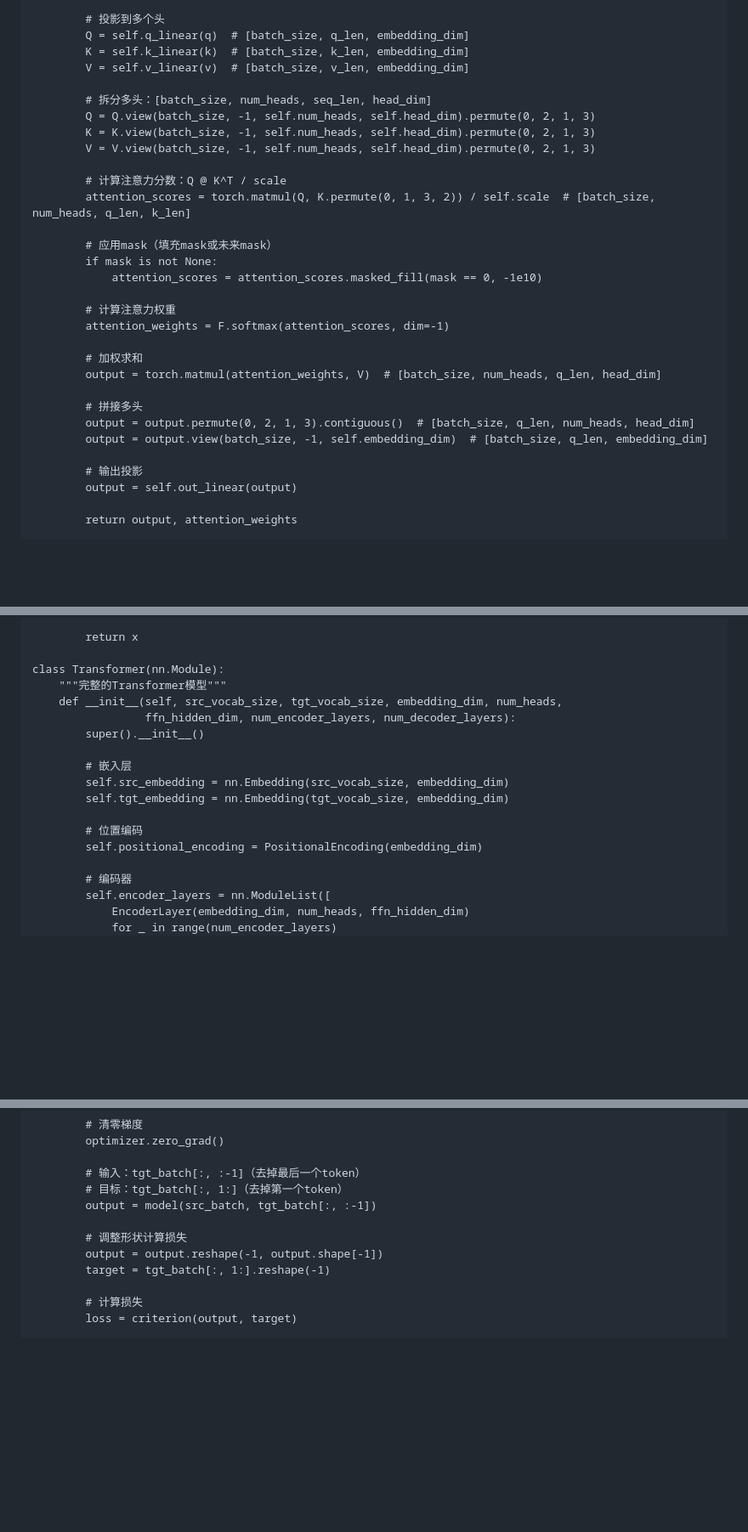
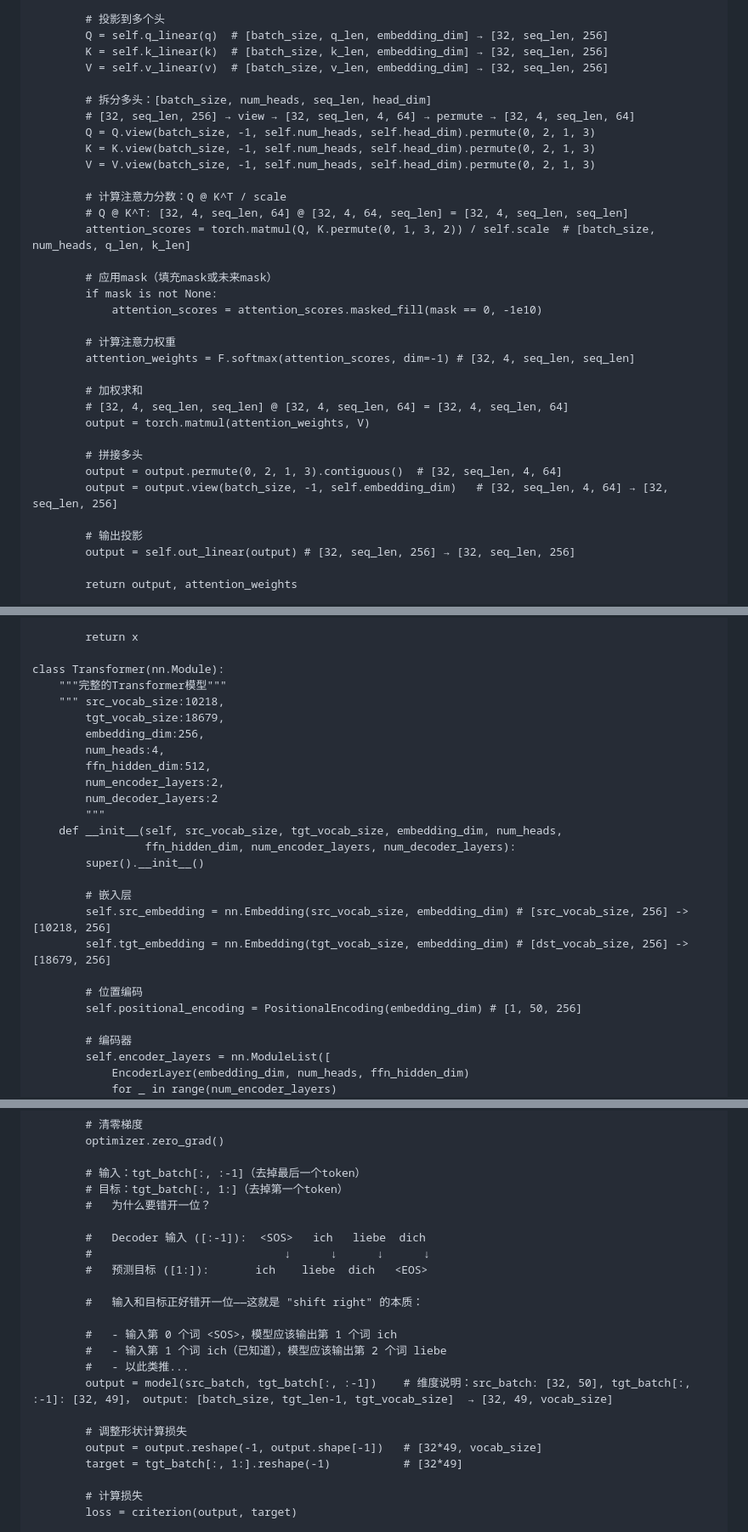
Before and after one commit to Wsky51/Temp, a Markdown page: dl/transformer原理学习.md, 3 parts joined by grey strips. Shown at 85% size. Drawn GitHub-style; blank space fills up the shorter version.

```diff
--- a/dl/transformer原理学习.md
+++ b/dl/transformer原理学习.md
@@ -336,16 +336,18 @@ class MultiHeadAttention(nn.Module):
         batch_size = q.size(0)
 
         # 投影到多个头
-        Q = self.q_linear(q)  # [batch_size, q_len, embedding_dim]
-        K = self.k_linear(k)  # [batch_size, k_len, embedding_dim]
-        V = self.v_linear(v)  # [batch_size, v_len, embedding_dim]
+        Q = self.q_linear(q)  # [batch_size, q_len, embedding_dim] → [32, seq_len, 256]
+        K = self.k_linear(k)  # [batch_size, k_len, embedding_dim] → [32, seq_len, 256]
+        V = self.v_linear(v)  # [batch_size, v_len, embedding_dim] → [32, seq_len, 256]
 
         # 拆分多头：[batch_size, num_heads, seq_len, head_dim]
+        # [32, seq_len, 256] → view → [32, seq_len, 4, 64] → permute → [32, 4, seq_len, 64]
         Q = Q.view(batch_size, -1, self.num_heads, self.head_dim).permute(0, 2, 1, 3)
         K = K.view(batch_size, -1, self.num_heads, self.head_dim).permute(0, 2, 1, 3)
         V = V.view(batch_size, -1, self.num_heads, self.head_dim).permute(0, 2, 1, 3)
 
         # 计算注意力分数：Q @ K^T / scale
+        # Q @ K^T: [32, 4, seq_len, 64] @ [32, 4, 64, seq_len] = [32, 4, seq_len, seq_len]
         attention_scores = torch.matmul(Q, K.permute(0, 1, 3, 2)) / self.scale  # [batch_size, num_heads, q_len, k_len]
 
         # 应用mask（填充mask或未来mask）
@@ -353,17 +355,18 @@ class MultiHeadAttention(nn.Module):
             attention_scores = attention_scores.masked_fill(mask == 0, -1e10)
 
         # 计算注意力权重
-        attention_weights = F.softmax(attention_scores, dim=-1)
+        attention_weights = F.softmax(attention_scores, dim=-1) # [32, 4, seq_len, seq_len]
 
         # 加权求和
-        output = torch.matmul(attention_weights, V)  # [batch_size, num_heads, q_len, head_dim]
+        # [32, 4, seq_len, seq_len] @ [32, 4, seq_len, 64] = [32, 4, seq_len, 64]
+        output = torch.matmul(attention_weights, V)
 
         # 拼接多头
-        output = output.permute(0, 2, 1, 3).contiguous()  # [batch_size, q_len, num_heads, head_dim]
-        output = output.view(batch_size, -1, self.embedding_dim)  # [batch_size, q_len, embedding_dim]
+        output = output.permute(0, 2, 1, 3).contiguous()  # [32, seq_len, 4, 64]
+        output = output.view(batch_size, -1, self.embedding_dim)   # [32, seq_len, 4, 64] → [32, seq_len, 256]
 
         # 输出投影
-        output = self.out_linear(output)
+        output = self.out_linear(output) # [32, seq_len, 256] → [32, seq_len, 256]
 
         return output, attention_weights
 
@@ -446,16 +449,24 @@ class DecoderLayer(nn.Module):
 
 class Transformer(nn.Module):
     """完整的Transformer模型"""
+    """ src_vocab_size:10218,
+        tgt_vocab_size:18679,
+        embedding_dim:256,
+        num_heads:4,
+        ffn_hidden_dim:512,
+        num_encoder_layers:2,
+        num_decoder_layers:2
+        """
     def __init__(self, src_vocab_size, tgt_vocab_size, embedding_dim, num_heads,
                  ffn_hidden_dim, num_encoder_layers, num_decoder_layers):
         super().__init__()
 
         # 嵌入层
-        self.src_embedding = nn.Embedding(src_vocab_size, embedding_dim)
-        self.tgt_embedding = nn.Embedding(tgt_vocab_size, embedding_dim)
+        self.src_embedding = nn.Embedding(src_vocab_size, embedding_dim) # [src_vocab_size, 256] -> [10218, 256]
+        self.tgt_embedding = nn.Embedding(tgt_vocab_size, embedding_dim) # [dst_vocab_size, 256] -> [18679, 256]
 
         # 位置编码
-        self.positional_encoding = PositionalEncoding(embedding_dim)
+        self.positional_encoding = PositionalEncoding(embedding_dim) # [1, 50, 256]
 
         # 编码器
         self.encoder_layers = nn.ModuleList([
@@ -559,11 +570,22 @@ def train_epoch(model, loader, optimizer, criterion):
 
         # 输入：tgt_batch[:, :-1]（去掉最后一个token）
         # 目标：tgt_batch[:, 1:]（去掉第一个token）
-        output = model(src_batch, tgt_batch[:, :-1])
+        #   为什么要错开一位？
+
+        #   Decoder 输入 ([:-1]):  <SOS>   ich   liebe  dich
+        #                             ↓      ↓      ↓      ↓
+        #   预测目标 ([1:]):       ich    liebe  dich   <EOS>
+
+        #   输入和目标正好错开一位——这就是 "shift right" 的本质：
+
+        #   - 输入第 0 个词 <SOS>，模型应该输出第 1 个词 ich
+        #   - 输入第 1 个词 ich（已知道），模型应该输出第 2 个词 liebe
+        #   - 以此类推...
+        output = model(src_batch, tgt_batch[:, :-1])    # 维度说明：src_batch: [32, 50], tgt_batch[:, :-1]: [32, 49]， output: [batch_size, tgt_len-1, tgt_vocab_size]  → [32, 49, vocab_size]
 
         # 调整形状计算损失
-        output = output.reshape(-1, output.shape[-1])
-        target = tgt_batch[:, 1:].reshape(-1)
+        output = output.reshape(-1, output.shape[-1])   # [32*49, vocab_size]
+        target = tgt_batch[:, 1:].reshape(-1)           # [32*49]
 
         # 计算损失
         loss = criterion(output, target)
```
Also changed, not shown: other parts of dl/transformer原理学习.md (+3 -3 lines).
